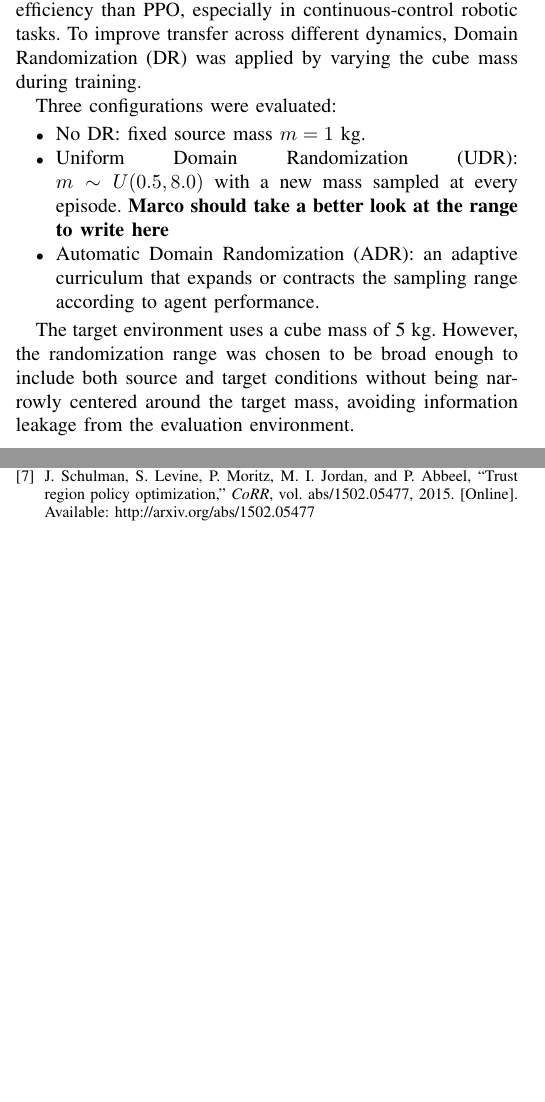
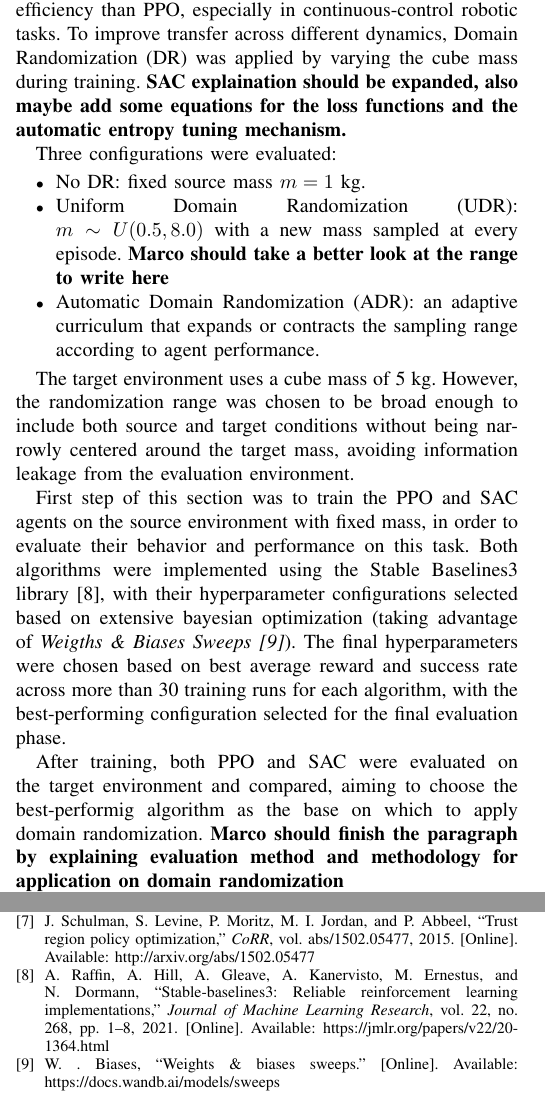
Before and after one commit to Mark2Mac/FAIML_group_64_clean, a LaTeX paper (report/main.tex, which reads report/sections/methodology.tex): two parts of the columns of pages 3 and 6 of 6, joined at a grey line, cut so that both start at the same text, the shorter picture padded with empty space. Compiled offline with pdfLaTeX; a missing font is replaced by an installed copy or a similar font; a LaTeX package or settings file that is missing is left out.

Commit message:
ppo methodology ok

```diff
--- a/report/sections/methodology.tex
+++ b/report/sections/methodology.tex
@@ -200,7 +200,7 @@ Soft Actor-Critic (SAC) is an off-policy actor-critic method that maximizes both
 J = \mathbb E[R] + \alpha H(\pi).
 \]
 SAC combines a replay buffer, twin critics to reduce value overestimation, and automatic entropy tuning. These characteristics generally provide better exploration and sample efficiency than PPO, especially in continuous-control robotic tasks.
-To improve transfer across different dynamics, Domain Randomization (DR) was applied by varying the cube mass during training.
+To improve transfer across different dynamics, Domain Randomization (DR) was applied by varying the cube mass during training. \textbf{SAC explaination should be expanded, also maybe add some equations for the loss functions and the automatic entropy tuning mechanism.}
 
 Three configurations were evaluated:
 \begin{itemize}
@@ -210,3 +210,10 @@ Three configurations were evaluated:
 \end{itemize}
 
 The target environment uses a cube mass of 5 kg. However, the randomization range was chosen to be broad enough to include both source and target conditions without being narrowly centered around the target mass, avoiding information leakage from the evaluation environment.
+
+First step of this section was to train the PPO and SAC agents on the source environment with fixed mass, in order to evaluate their behavior and performance on this task.
+Both algorithms were implemented using the Stable Baselines3 library \cite{stable-baselines3}, with their hyperparameter configurations selected based on extensive bayesian optimization (taking advantage of \textit{Weigths \& Biases Sweeps \cite{wandb}}).
+The final hyperparameters were chosen based on best average reward and success rate across more than 30 training runs for each algorithm, with the best-performing configuration selected for the final evaluation phase.
+
+After training, both PPO and SAC were evaluated on the target environment and compared, aiming to choose the best-performig algorithm as the base on which to apply domain randomization.
+\textbf{Marco should finish the paragraph by explaining evaluation method and methodology for application on domain randomization}
```
Also changed, not shown: report/sections/bibliography.bib (+17 -0 lines).
